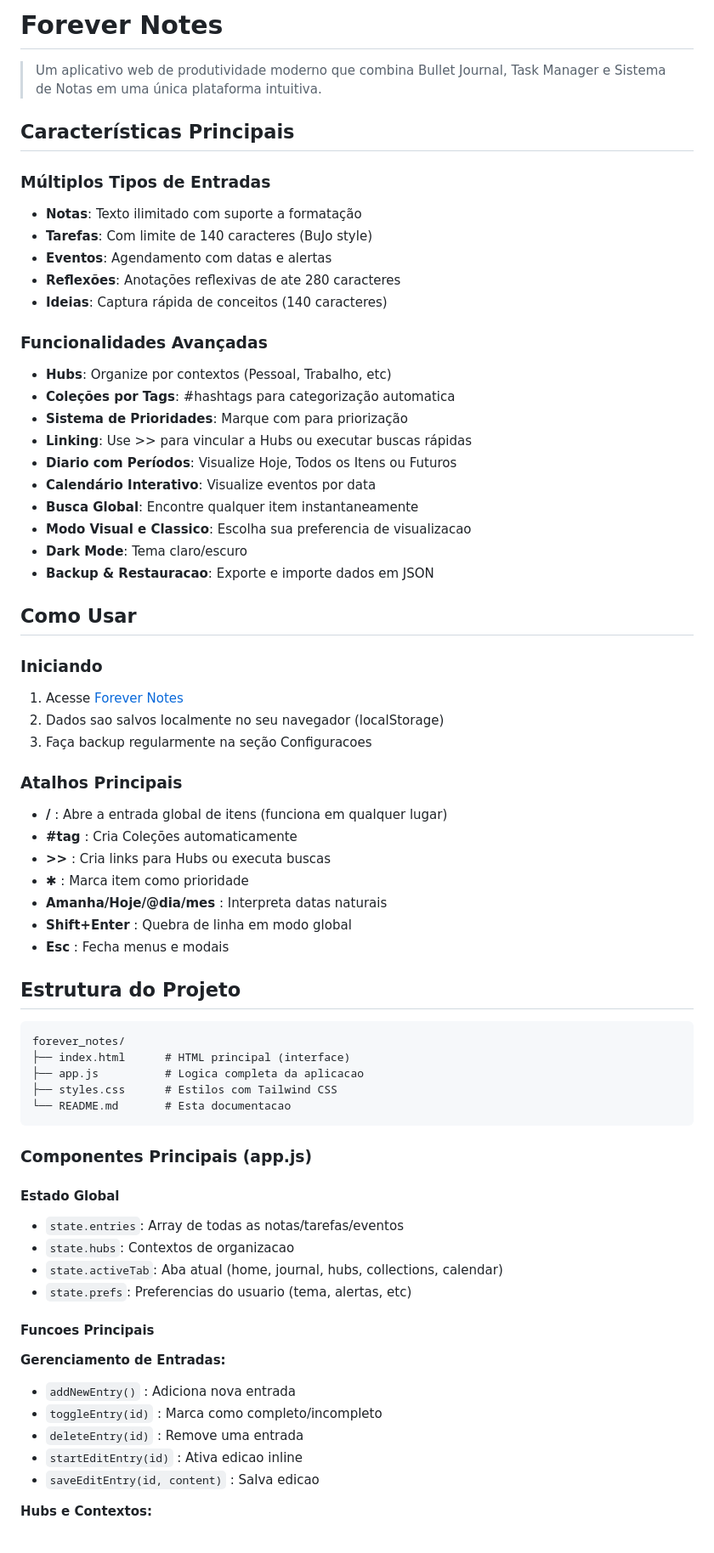
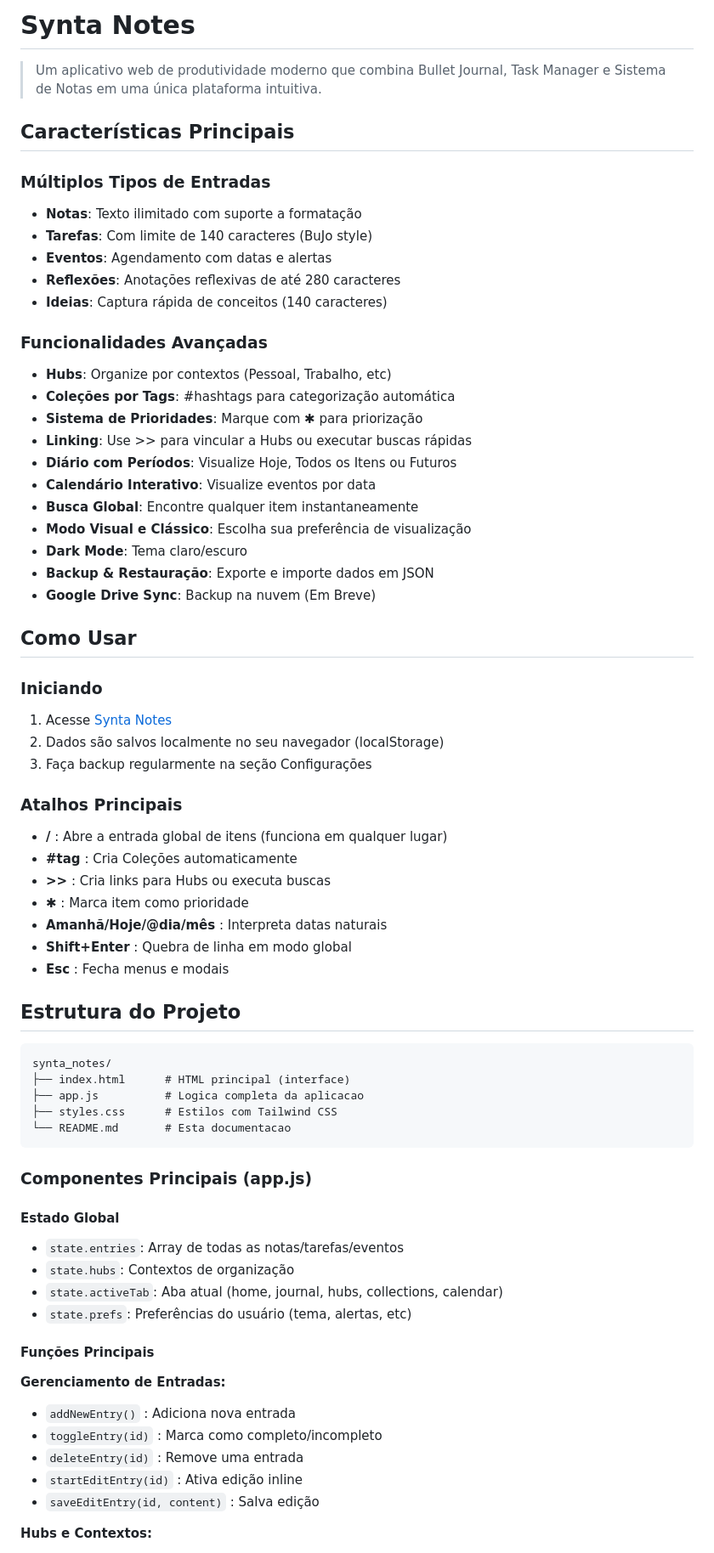
Before and after one commit to jonatas07rocha/forever_notes, a Markdown page: README.md, the part around one of its changes. Shown at 85% size. GitHub-like rendering.

Commit message:
Rename project and fix typos in README
Updated project name from 'Forever Notes' to 'Synta Notes' and corrected various typographical errors throughout the README.

````diff
--- a/README.md
+++ b/README.md
@@ -1,4 +1,4 @@
-# Forever Notes
+# Synta Notes
 
 > Um aplicativo web de produtividade moderno que combina Bullet Journal, Task Manager e Sistema de Notas em uma única plataforma intuitiva.
 
@@ -8,41 +8,42 @@
 - **Notas**: Texto ilimitado com suporte a formatação
 - **Tarefas**: Com limite de 140 caracteres (BuJo style)
 - **Eventos**: Agendamento com datas e alertas
-- **Reflexões**: Anotações reflexivas de ate 280 caracteres
+- **Reflexões**: Anotações reflexivas de até 280 caracteres
 - **Ideias**: Captura rápida de conceitos (140 caracteres)
 
 ### Funcionalidades Avançadas
 - **Hubs**: Organize por contextos (Pessoal, Trabalho, etc)
-- **Coleções por Tags**: #hashtags para categorização automatica
-- **Sistema de Prioridades**: Marque com para priorização
+- **Coleções por Tags**: #hashtags para categorização automática
+- **Sistema de Prioridades**: Marque com ✱ para priorização
 - **Linking**: Use >> para vincular a Hubs ou executar buscas rápidas
-- **Diario com Períodos**: Visualize Hoje, Todos os Itens ou Futuros
+- **Diário com Períodos**: Visualize Hoje, Todos os Itens ou Futuros
 - **Calendário Interativo**: Visualize eventos por data
 - **Busca Global**: Encontre qualquer item instantaneamente
-- **Modo Visual e Classico**: Escolha sua preferencia de visualizacao
+- **Modo Visual e Clássico**: Escolha sua preferência de visualização
 - **Dark Mode**: Tema claro/escuro
-- **Backup & Restauracao**: Exporte e importe dados em JSON
+- **Backup & Restauração**: Exporte e importe dados em JSON
+- **Google Drive Sync**: Backup na nuvem (Em Breve)
 
 ## Como Usar
 
 ### Iniciando
-1. Acesse [Forever Notes](https://forevernotes.vercel.app/)
-2. Dados sao salvos localmente no seu navegador (localStorage)
-3. Faça backup regularmente na seção Configuracoes
+1. Acesse [Synta Notes](https://synta-notes.vercel.app/)
+2. Dados são salvos localmente no seu navegador (localStorage)
+3. Faça backup regularmente na seção Configurações
 
 ### Atalhos Principais
 - **/** : Abre a entrada global de itens (funciona em qualquer lugar)
 - **#tag** : Cria Coleções automaticamente
 - **>>** : Cria links para Hubs ou executa buscas
 - **✱** : Marca item como prioridade
-- **Amanha/Hoje/@dia/mes** : Interpreta datas naturais
+- **Amanhã/Hoje/@dia/mês** : Interpreta datas naturais
 - **Shift+Enter** : Quebra de linha em modo global
 - **Esc** : Fecha menus e modais
 
 ## Estrutura do Projeto
 
 ```
-forever_notes/
+synta_notes/
 ├── index.html      # HTML principal (interface)
 ├── app.js          # Logica completa da aplicacao
 ├── styles.css      # Estilos com Tailwind CSS
@@ -53,18 +54,18 @@ forever_notes/
 
 #### Estado Global
 - `state.entries`: Array de todas as notas/tarefas/eventos
-- `state.hubs`: Contextos de organizacao
+- `state.hubs`: Contextos de organização
 - `state.activeTab`: Aba atual (home, journal, hubs, collections, calendar)
-- `state.prefs`: Preferencias do usuario (tema, alertas, etc)
+- `state.prefs`: Preferências do usuário (tema, alertas, etc)
 
-#### Funcoes Principais
+#### Funções Principais
 
 **Gerenciamento de Entradas:**
 - `addNewEntry()` : Adiciona nova entrada
 - `toggleEntry(id)` : Marca como completo/incompleto
 - `deleteEntry(id)` : Remove uma entrada
-- `startEditEntry(id)` : Ativa edicao inline
-- `saveEditEntry(id, content)` : Salva edicao
+- `startEditEntry(id)` : Ativa edição inline
+- `saveEditEntry(id, content)` : Salva edição
 
 **Hubs e Contextos:**
 - `createNewHub()` : Cria novo hub
````
Also changed, not shown: other parts of README.md (+17 -17 lines).
